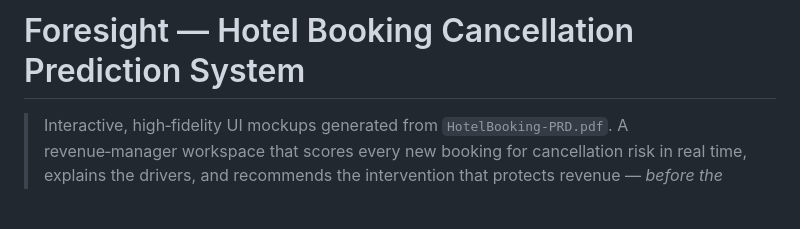
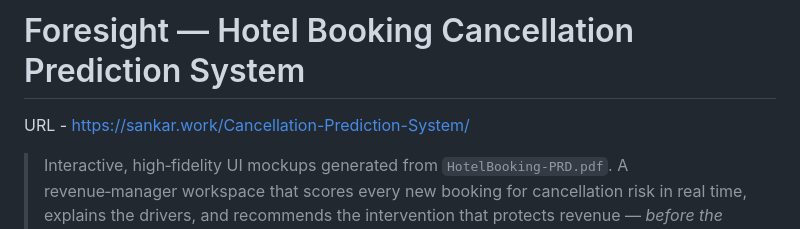
Before and after one commit to sankar2code/Cancellation-Prediction-System, a Markdown page: README.md, the part around the change. Rendered like a GitHub page; blank space fills up the shorter version.

Commit message:
Add project URL to README
Added project URL for the Hotel Booking Cancellation Prediction System.

```diff
--- a/README.md
+++ b/README.md
@@ -1,4 +1,6 @@
 # Foresight — Hotel Booking Cancellation Prediction System
+
+URL - https://sankar.work/Cancellation-Prediction-System/
 
 > Interactive, high‑fidelity UI mockups generated from `HotelBooking-PRD.pdf`.
 > A revenue‑manager workspace that scores every new booking for cancellation risk in real time, explains the drivers, and recommends the intervention that protects revenue — *before the guest cancels.*
```
